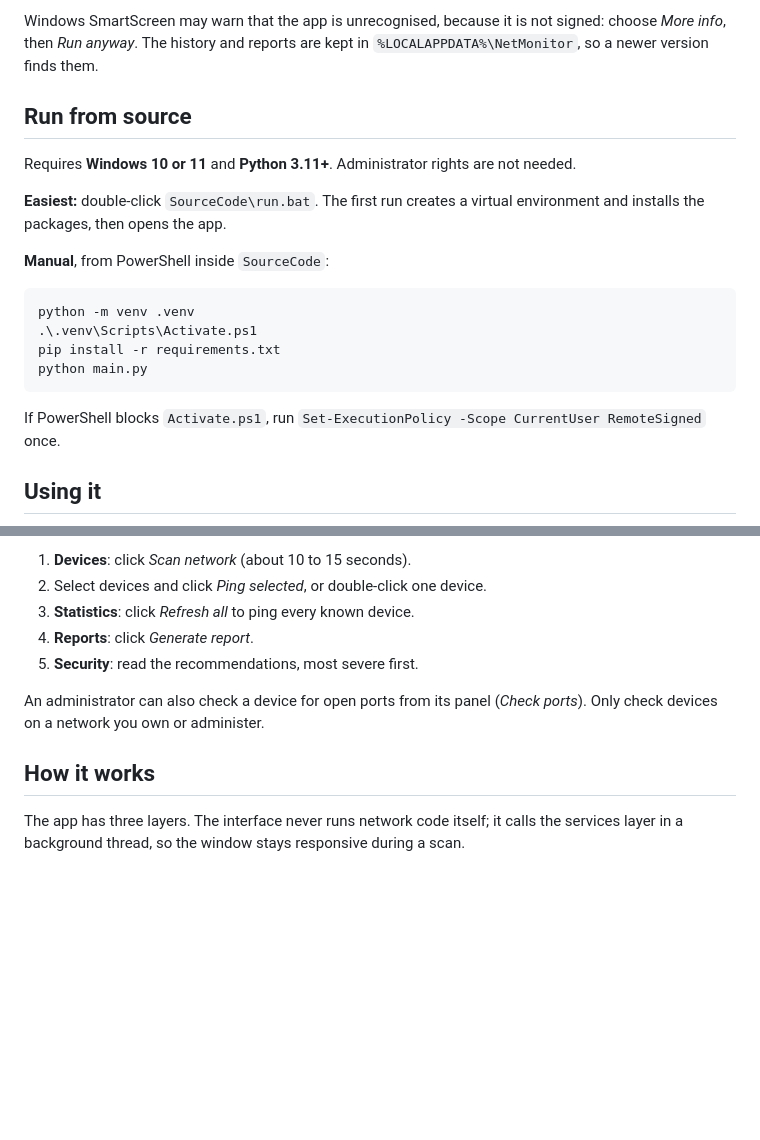
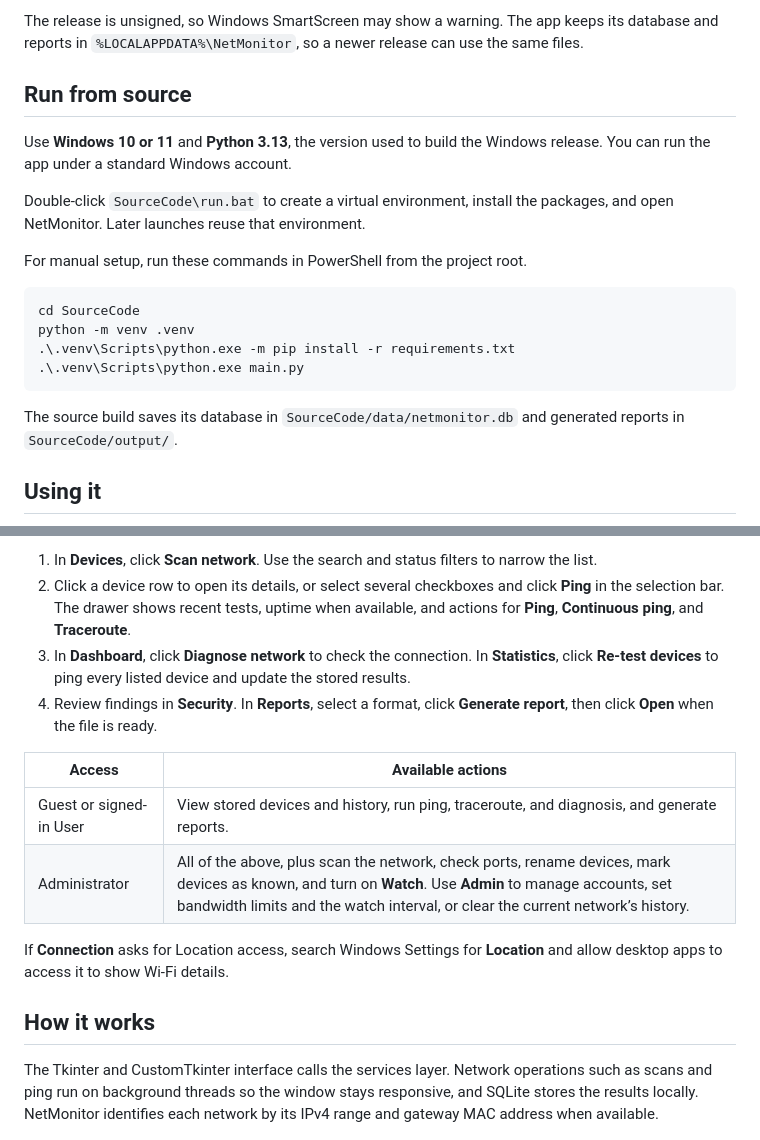
Before and after one commit to jstinbrey/network_monitor, a Markdown page: README.md, 2 parts joined by grey strips. GitHub-like rendering; blank space fills up the shorter version.

````diff
--- a/README.md
+++ b/README.md
@@ -26,22 +30,22 @@ Get `NetMonitor-vX.Y.Z-windows.zip` from the [latest release](https://github.com
 
-Windows SmartScreen may warn that the app is unrecognised, because it is not signed: choose *More info*, then *Run anyway*. The history and reports are kept in `%LOCALAPPDATA%\NetMonitor`, so a newer version finds them.
+The release is unsigned, so Windows SmartScreen may show a warning. The app keeps its database and reports in `%LOCALAPPDATA%\NetMonitor`, so a newer release can use the same files.
 
 ## Run from source
 
-Requires **Windows 10 or 11** and **Python 3.11+**. Administrator rights are not needed.
+Use **Windows 10 or 11** and **Python 3.13**, the version used to build the Windows release. You can run the app under a standard Windows account.
 
-**Easiest:** double-click `SourceCode\run.bat`. The first run creates a virtual environment and installs the packages, then opens the app.
+Double-click `SourceCode\run.bat` to create a virtual environment, install the packages, and open NetMonitor. Later launches reuse that environment.
 
-**Manual**, from PowerShell inside `SourceCode`:
+For manual setup, run these commands in PowerShell from the project root.
 
 ```powershell
+cd SourceCode
 python -m venv .venv
-.\.venv\Scripts\Activate.ps1
-pip install -r requirements.txt
-python main.py
+.\.venv\Scripts\python.exe -m pip install -r requirements.txt
+.\.venv\Scripts\python.exe main.py
 ```
 
-If PowerShell blocks `Activate.ps1`, run `Set-ExecutionPolicy -Scope CurrentUser RemoteSigned` once.
+The source build saves its database in `SourceCode/data/netmonitor.db` and generated reports in `SourceCode/output/`.
 
 ## Using it
 
@@ -55,15 +53,19 @@ flowchart LR
 
-1. **Devices**: click *Scan network* (about 10 to 15 seconds).
-2. Select devices and click *Ping selected*, or double-click one device.
-3. **Statistics**: click *Refresh all* to ping every known device.
-4. **Reports**: click *Generate report*.
-5. **Security**: read the recommendations, most severe first.
+1. In **Devices**, click **Scan network**. Use the search and status filters to narrow the list.
+2. Click a device row to open its details, or select several checkboxes and click **Ping** in the selection bar. The drawer shows recent tests, uptime when available, and actions for **Ping**, **Continuous ping**, and **Traceroute**.
+3. In **Dashboard**, click **Diagnose network** to check the connection. In **Statistics**, click **Re-test devices** to ping every listed device and update the stored results.
+4. Review findings in **Security**. In **Reports**, select a format, click **Generate report**, then click **Open** when the file is ready.
 
-An administrator can also check a device for open ports from its panel (*Check ports*). Only check devices on a network you own or administer.
+| Access | Available actions |
+|---|---|
+| Guest or signed-in User | View stored devices and history, run ping, traceroute, and diagnosis, and generate reports. |
+| Administrator | All of the above, plus scan the network, check ports, rename devices, mark devices as known, and turn on **Watch**. Use **Admin** to manage accounts, set bandwidth limits and the watch interval, or clear the current network’s history. |
+
+If **Connection** asks for Location access, search Windows Settings for **Location** and allow desktop apps to access it to show Wi-Fi details.
 
 ## How it works
 
-The app has three layers. The interface never runs network code itself; it calls the services layer in a background thread, so the window stays responsive during a scan.
+The Tkinter and CustomTkinter interface calls the services layer. Network operations such as scans and ping run on background threads so the window stays responsive, and SQLite stores the results locally. NetMonitor identifies each network by its IPv4 range and gateway MAC address when available.
 
 ![Application architecture](Documentation/diagrams/architecture.png)
 
````
Also changed, not shown: other parts of README.md (+34 -34 lines), Documentation/screenshots/devices_view.png, Documentation/screenshots/ping_view.png.
